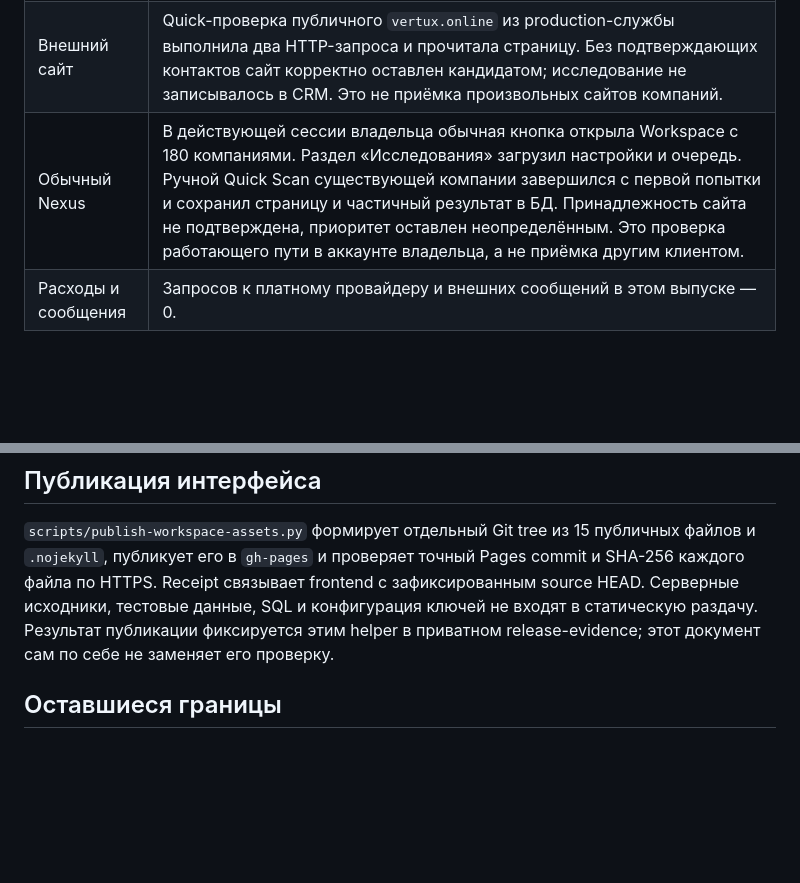
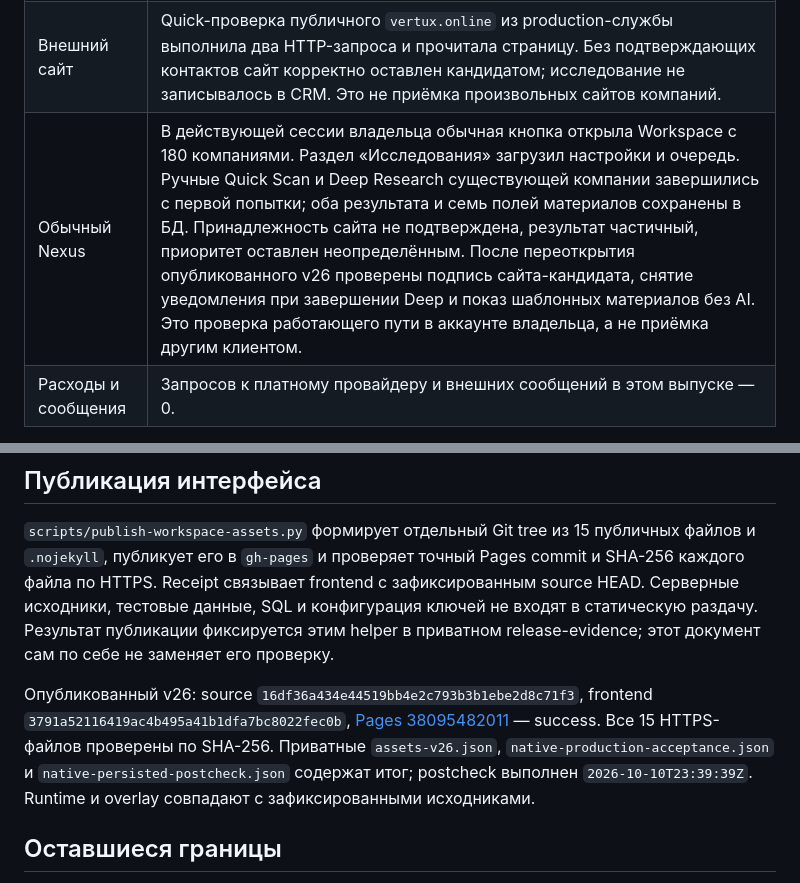
Before and after one commit to weks666/vertux-workspace, a Markdown page: docs/release-2026-10-11.md, 2 parts joined by grey strips. Rendered like a GitHub page; blank space fills up the shorter version.

Commit message:
docs: record verified production lead research release

```diff
--- a/docs/release-2026-10-11.md
+++ b/docs/release-2026-10-11.md
@@ -20,7 +20,7 @@ Quick Scan не использует LLM. Фоновая очередь рабо
 | Служба | Развёрнут отдельный неизменяемый Docker-образ на существующем data plane; API доступен по HTTPS. Без авторизации — 401, с посторонним Origin — 403. Отдельный overlay сохраняет исходные проверки общего supervisor и добавляет только маршрут `/webhook/vertux-lead-intelligence`. Четыре наблюдения за 7,5 секунды подтвердили, что supervisor не откатывает маршрут; существующие контейнеры и БД не менялись. 16 дополнительных изолированных Python-тестов проверили guard, целостность, общий замок, рестарт и откат. |
 | JavaScript | Настоящий Chromium на production-хосте исполнил синтетическую страницу через API → ограниченный broker → контейнер. Sandbox включён; прямой сетевой доступ отсутствует. Docker socket не передан приложению. |
 | Внешний сайт | Quick-проверка публичного `vertux.online` из production-службы выполнила два HTTP-запроса и прочитала страницу. Без подтверждающих контактов сайт корректно оставлен кандидатом; исследование не записывалось в CRM. Это не приёмка произвольных сайтов компаний. |
-| Обычный Nexus | В действующей сессии владельца обычная кнопка открыла Workspace с 180 компаниями. Раздел «Исследования» загрузил настройки и очередь. Ручной Quick Scan существующей компании завершился с первой попытки и сохранил страницу и частичный результат в БД. Принадлежность сайта не подтверждена, приоритет оставлен неопределённым. Это проверка работающего пути в аккаунте владельца, а не приёмка другим клиентом. |
+| Обычный Nexus | В действующей сессии владельца обычная кнопка открыла Workspace с 180 компаниями. Раздел «Исследования» загрузил настройки и очередь. Ручные Quick Scan и Deep Research существующей компании завершились с первой попытки; оба результата и семь полей материалов сохранены в БД. Принадлежность сайта не подтверждена, результат частичный, приоритет оставлен неопределённым. После переоткрытия опубликованного v26 проверены подпись сайта-кандидата, снятие уведомления при завершении Deep и показ шаблонных материалов без AI. Это проверка работающего пути в аккаунте владельца, а не приёмка другим клиентом. |
 | Расходы и сообщения | Запросов к платному провайдеру и внешних сообщений в этом выпуске — 0. |
 
 Приватные receipts находятся в игнорируемом `evidence/lead-intelligence/`: `database-rehearsal.json`, `database-applied.json`, `database-postcheck.json`, `runtime-deployed.json`, `edge-prepare.json`, `edge-activate.json`, журналы тестов и UI. Серверные backup и окружение не включены в публичный репозиторий. Первоначальный runtime receipt отражал лишь мгновенную проверку маршрута; устойчивость подтверждается отдельным `EDGE_ACTIVE_VERIFIED`, не старой записью.
@@ -28,6 +28,8 @@ Quick Scan не использует LLM. Фоновая очередь рабо
 ## Публикация интерфейса
 
 `scripts/publish-workspace-assets.py` формирует отдельный Git tree из 15 публичных файлов и `.nojekyll`, публикует его в `gh-pages` и проверяет точный Pages commit и SHA-256 каждого файла по HTTPS. Receipt связывает frontend с зафиксированным source HEAD. Серверные исходники, тестовые данные, SQL и конфигурация ключей не входят в статическую раздачу. Результат публикации фиксируется этим helper в приватном release-evidence; этот документ сам по себе не заменяет его проверку.
+
+Опубликованный v26: source `16df36a434e44519bb4e2c793b3b1ebe2d8c71f3`, frontend `3791a52116419ac4b495a41b1dfa7bc8022fec0b`, [Pages 38095482011](https://github.com/weks666/vertux-workspace/actions/runs/38095482011) — success. Все 15 HTTPS-файлов проверены по SHA-256. Приватные `assets-v26.json`, `native-production-acceptance.json` и `native-persisted-postcheck.json` содержат итог; postcheck выполнен `2026-10-10T23:39:39Z`. Runtime и overlay совпадают с зафиксированными исходниками.
 
 ## Оставшиеся границы
 
```
